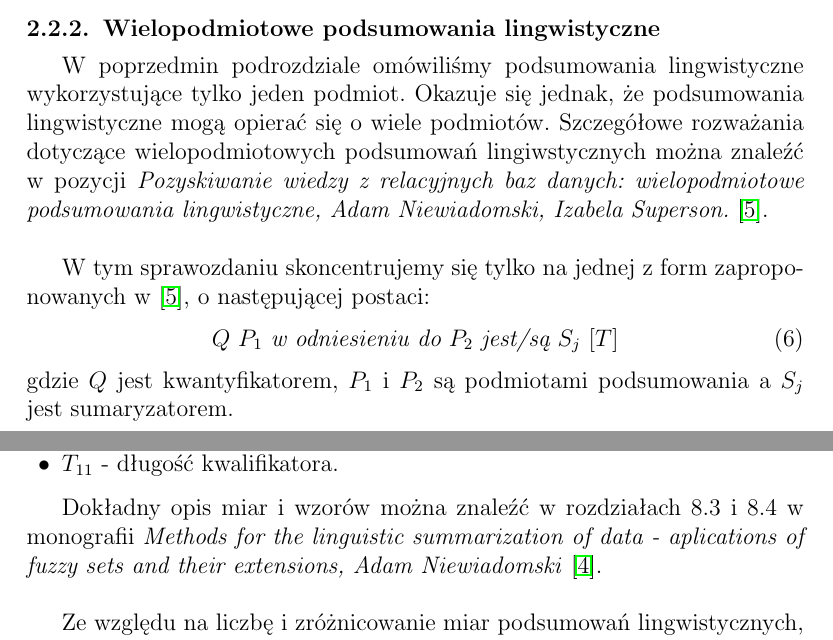
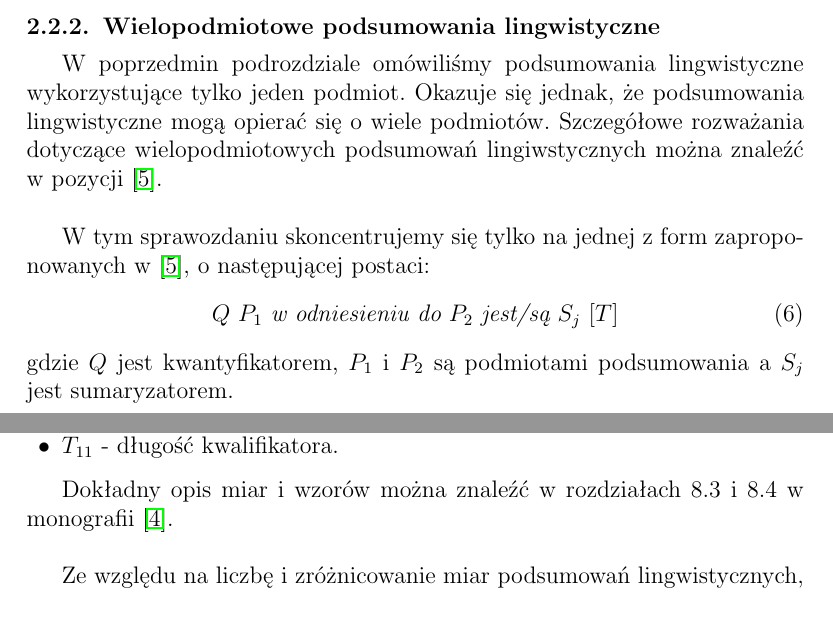
Before and after one commit to Walducha1908/KSR2, a LaTeX document (Report/sprawozdanie.tex): two parts of pages 3 and 4 of 33, joined at a grey line, cut so that both start at the same text. Compiled offline with pdfLaTeX.

Commit message:
report fix of \cite

```diff
--- a/Report/sprawozdanie.tex
+++ b/Report/sprawozdanie.tex
@@ -134,7 +134,7 @@ Rozwińmy podany wcześniej przykład, tak aby wykorzystywał on sumaryzator zł
 
 
 \subsubsection{Wielopodmiotowe podsumowania lingwistyczne}
-W poprzedmin podrozdziale omówiliśmy podsumowania lingwistyczne wykorzystujące tylko jeden podmiot. Okazuje się jednak, że podsumowania lingwistyczne mogą opierać się o wiele podmiotów. Szczegółowe rozważania dotyczące wielopodmiotowych podsumowań lingiwstycznych można znaleźć w pozycji \textit{Pozyskiwanie wiedzy z relacyjnych baz danych: wielopodmiotowe podsumowania lingwistyczne, Adam Niewiadomski, Izabela Superson.} \cite{polska}. \newline
+W poprzedmin podrozdziale omówiliśmy podsumowania lingwistyczne wykorzystujące tylko jeden podmiot. Okazuje się jednak, że podsumowania lingwistyczne mogą opierać się o wiele podmiotów. Szczegółowe rozważania dotyczące wielopodmiotowych podsumowań lingiwstycznych można znaleźć w pozycji \cite{polska}. \newline
 
 W tym sprawozdaniu skoncentrujemy się tylko na jednej z form zaproponowanych w \cite{polska}, o następującej postaci:
 \begin{equation}
@@ -162,7 +162,7 @@ Aby określić jakość naszych podsumowaniań zaimplementowaliśmy 11 miar jako
 \item $T_{11}$ - długość kwalifikatora.
 \end{itemize}
 
-Dokładny opis miar i wzorów można znaleźć w rozdziałach 8.3 i 8.4 w monografii \textit{Methods for the linguistic summarization of data - aplications of fuzzy sets and their extensions, Adam Niewiadomski} \cite{ksiazka}.\newline
+Dokładny opis miar i wzorów można znaleźć w rozdziałach 8.3 i 8.4 w monografii \cite{ksiazka}.\newline
 
 Ze względu na liczbę i zróżnicowanie miar podsumowań lingwistycznych, postanowiliśmy wprowadzić miarę optymalną, upraszczającą przedstawienie i analizę podsumowań. Miara optymalna dla jednopodmiotowych podsumowań jest sumą wszystkich pozostałych miar:
 \begin{equation}
```
Also changed, not shown: Report/sprawozdanie.pdf, Report/sprawozdanie.tex (6 more changed lines), 5 other files.
